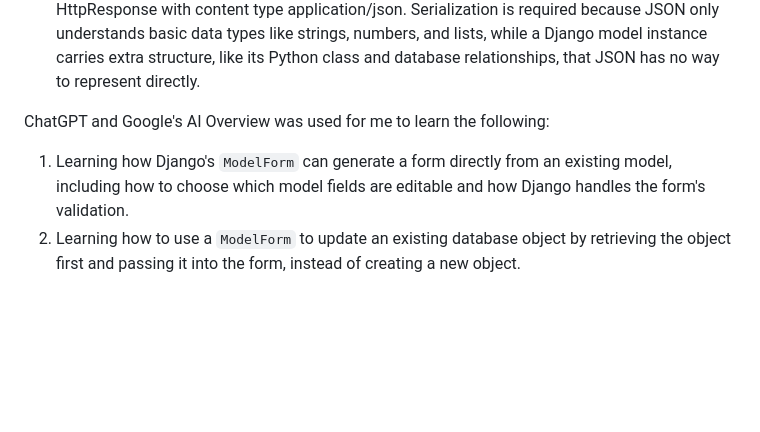
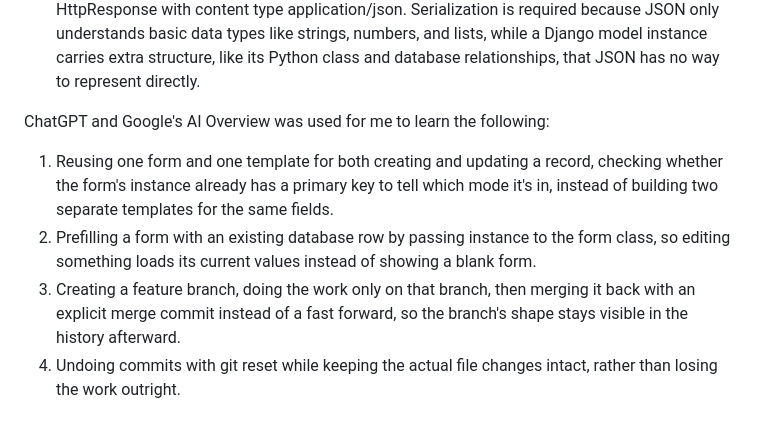
Before and after one commit to REYHANCSUI25/myportofolio, a Markdown page: README.md, the part around the change. Rendered like a GitHub page; blank space fills up the shorter version.

```diff
--- a/README.md
+++ b/README.md
@@ -39,5 +39,7 @@ ChatGPT and Google's AI Overview was used for me to learn the following:
 3. When a view function returns portfolio data in JSON format, it starts with model instances from the database, which are Python objects. Those objects cannot be sent directly over HTTP as JSON, so they first go through serialization, converting the model instances into a plain data structure that maps cleanly to JSON syntax. Once serialized, that data is returned as an HttpResponse with content type application/json. Serialization is required because JSON only understands basic data types like strings, numbers, and lists, while a Django model instance carries extra structure, like its Python class and database relationships, that JSON has no way to represent directly.
 
 ChatGPT and Google's AI Overview was used for me to learn the following:
-1. Learning how Django's `ModelForm` can generate a form directly from an existing model, including how to choose which model fields are editable and how Django handles the form's validation.
-2. Learning how to use a `ModelForm` to update an existing database object by retrieving the object first and passing it into the form, instead of creating a new object.
+1. Reusing one form and one template for both creating and updating a record, checking whether the form's instance already has a primary key to tell which mode it's in, instead of building two separate templates for the same fields.
+2. Prefilling a form with an existing database row by passing instance to the form class, so editing something loads its current values instead of showing a blank form.
+3. Creating a feature branch, doing the work only on that branch, then merging it back with an explicit merge commit instead of a fast forward, so the branch's shape stays visible in the history afterward.
+4. Undoing commits with git reset while keeping the actual file changes intact, rather than losing the work outright.
```
